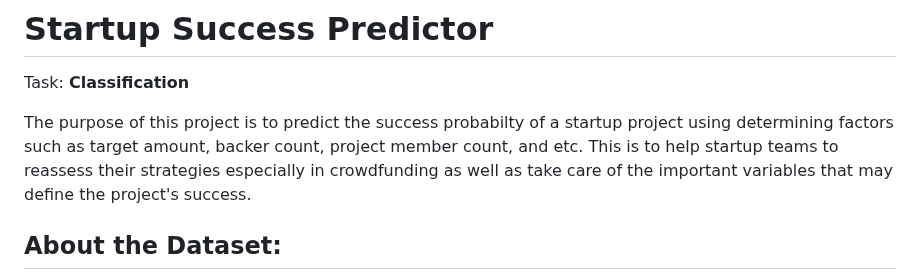
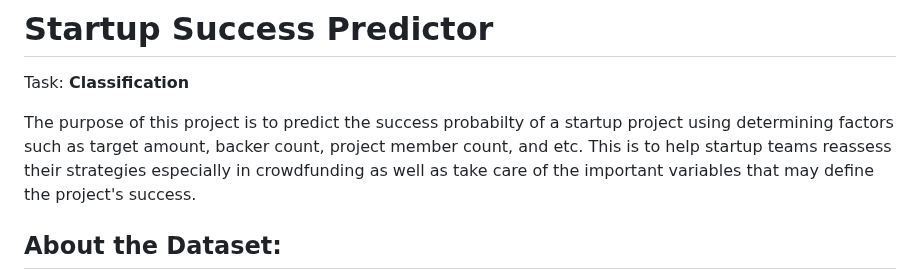
Before and after one commit to kabsmeiou/startup-success-probability, a Markdown page: README.md, the part around the change. Rendered like a GitHub page.

```diff
--- a/README.md
+++ b/README.md
@@ -1,7 +1,7 @@
 # Startup Success Predictor
 Task: **Classification**
 
-The purpose of this project is to predict the success probabilty of a startup project using determining factors such as target amount, backer count, project member count, and etc. This is to help startup teams to reassess their strategies especially in crowdfunding as well as take care of the important variables that may define the project's success.
+The purpose of this project is to predict the success probabilty of a startup project using determining factors such as target amount, backer count, project member count, and etc. This is to help startup teams reassess their strategies especially in crowdfunding as well as take care of the important variables that may define the project's success.
 
 ## About the Dataset:
 
```
